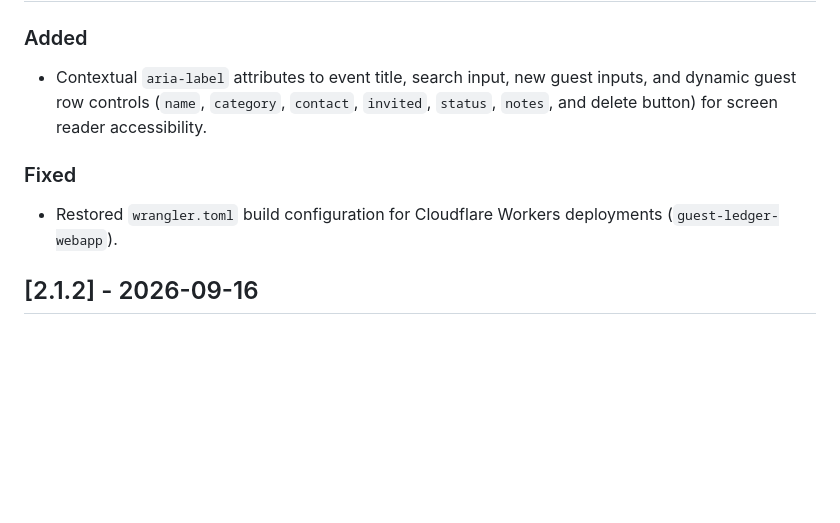
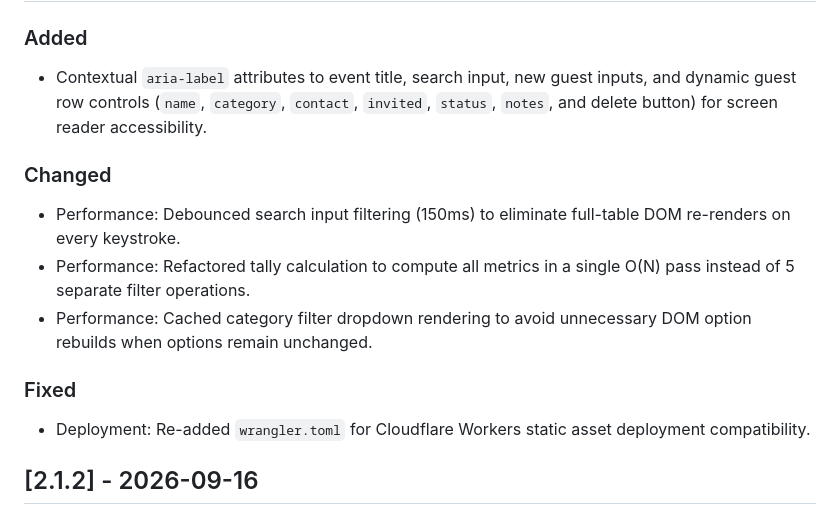
Before and after one commit to shaark051/Guest-Invitation-List-Webapp, a Markdown page: CHANGELOG.md, the part around the change. Rendered like a GitHub page; blank space fills up the shorter version.

```diff
--- a/CHANGELOG.md
+++ b/CHANGELOG.md
@@ -7,8 +7,13 @@ All notable changes to Guest Ledger are documented in this file.
 ### Added
 - Contextual `aria-label` attributes to event title, search input, new guest inputs, and dynamic guest row controls (`name`, `category`, `contact`, `invited`, `status`, `notes`, and delete button) for screen reader accessibility.
 
+### Changed
+- Performance: Debounced search input filtering (150ms) to eliminate full-table DOM re-renders on every keystroke.
+- Performance: Refactored tally calculation to compute all metrics in a single O(N) pass instead of 5 separate filter operations.
+- Performance: Cached category filter dropdown rendering to avoid unnecessary DOM option rebuilds when options remain unchanged.
+
 ### Fixed
-- Restored `wrangler.toml` build configuration for Cloudflare Workers deployments (`guest-ledger-webapp`).
+- Deployment: Re-added `wrangler.toml` for Cloudflare Workers static asset deployment compatibility.
 
 ## [2.1.2] - 2026-09-16
 
```
Also changed, not shown: change.md (deleted, +0 -12 lines).
